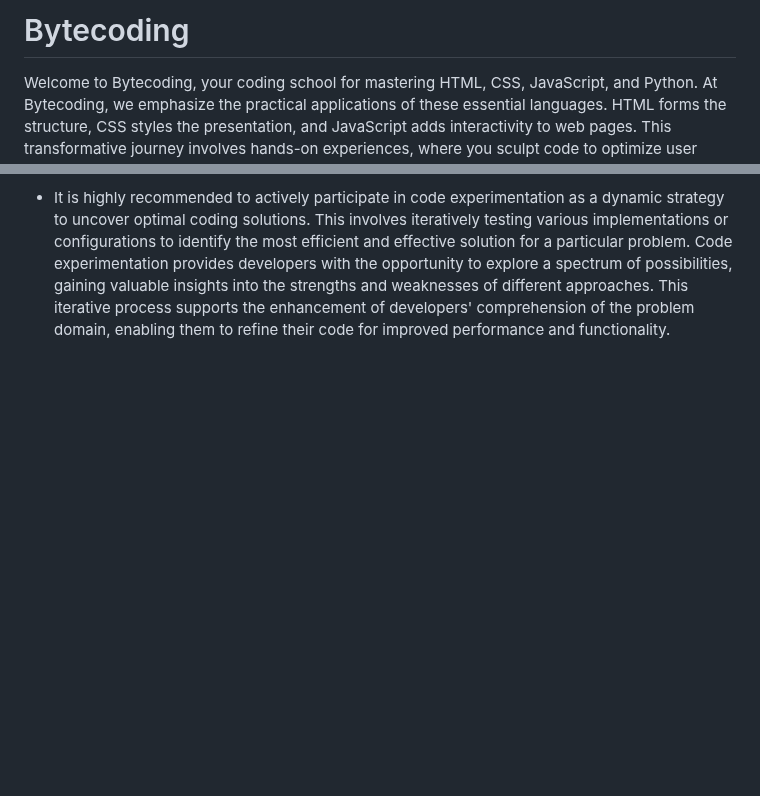
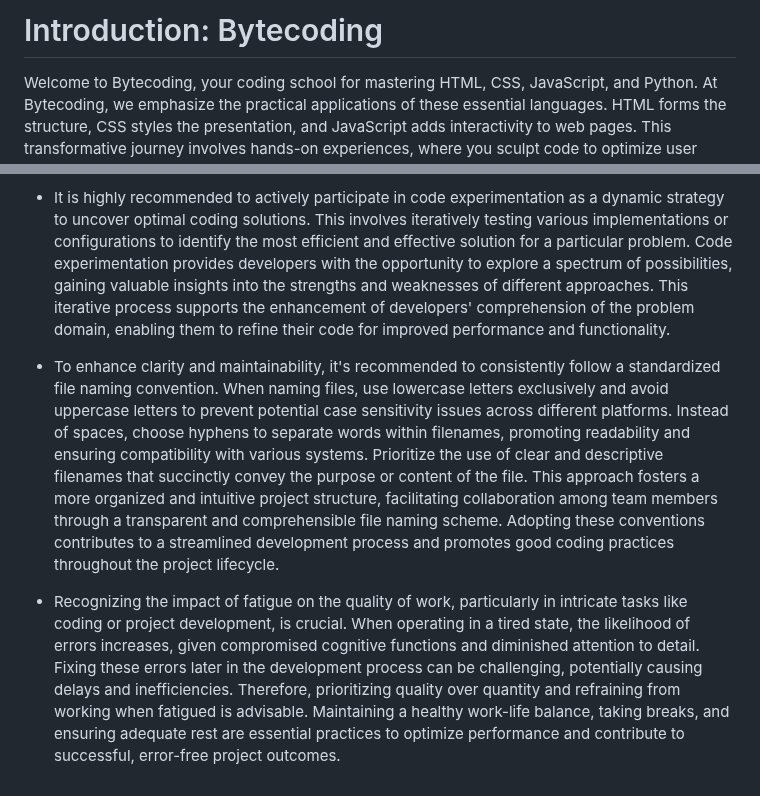
Before and after one commit to linobollansee/bytecoding, a Markdown page: README.md, 2 parts joined by grey strips. Drawn GitHub-style; blank space fills up the shorter version.

Commit message:
README.md project advice

```diff
--- a/README.md
+++ b/README.md
@@ -1,4 +1,4 @@
-# Bytecoding
+# Introduction: Bytecoding
 
 Welcome to Bytecoding, your coding school for mastering HTML, CSS, JavaScript, and Python. At Bytecoding, we emphasize the practical applications of these essential languages. HTML forms the structure, CSS styles the presentation, and JavaScript adds interactivity to web pages. This transformative journey involves hands-on experiences, where you sculpt code to optimize user interfaces and enhance user experiences. Understanding these languages is not just about syntax; it's about practical skills that empower you to navigate GitHub, collaborate on projects, and participate effectively in the dynamic realm of software development. Join Bytecoding, where proficiency in HTML, CSS, JavaScript, and Python unlocks the doors to innovative and collaborative possibilities.
 
@@ -279,3 +279,7 @@ You can access the live link at this location. - [https://linobollansee.github.i
 - Offline backups are strongly recommended as a crucial component of a comprehensive data management strategy, acknowledging the inherent imperfections in any system. Despite advancements in technology and robust security measures, unforeseen events such as system failures, cyberattacks, or natural disasters can pose a threat to data integrity. No system is entirely foolproof, and having offline backups serves as a safeguard against potential data loss. These backups, stored on physical devices or disconnected from the network, act as a fail-safe mechanism, ensuring that critical information can be retrieved even in the face of catastrophic events. By maintaining offline backups, an extra layer of resilience is added to data infrastructure, mitigating the risks associated with unforeseen circumstances and reinforcing the principle that a well-rounded data protection strategy considers both online and offline measures.
 
 - It is highly recommended to actively participate in code experimentation as a dynamic strategy to uncover optimal coding solutions. This involves iteratively testing various implementations or configurations to identify the most efficient and effective solution for a particular problem. Code experimentation provides developers with the opportunity to explore a spectrum of possibilities, gaining valuable insights into the strengths and weaknesses of different approaches. This iterative process supports the enhancement of developers' comprehension of the problem domain, enabling them to refine their code for improved performance and functionality.
+
+- To enhance clarity and maintainability, it's recommended to consistently follow a standardized file naming convention. When naming files, use lowercase letters exclusively and avoid uppercase letters to prevent potential case sensitivity issues across different platforms. Instead of spaces, choose hyphens to separate words within filenames, promoting readability and ensuring compatibility with various systems. Prioritize the use of clear and descriptive filenames that succinctly convey the purpose or content of the file. This approach fosters a more organized and intuitive project structure, facilitating collaboration among team members through a transparent and comprehensible file naming scheme. Adopting these conventions contributes to a streamlined development process and promotes good coding practices throughout the project lifecycle.
+
+- Recognizing the impact of fatigue on the quality of work, particularly in intricate tasks like coding or project development, is crucial. When operating in a tired state, the likelihood of errors increases, given compromised cognitive functions and diminished attention to detail. Fixing these errors later in the development process can be challenging, potentially causing delays and inefficiencies. Therefore, prioritizing quality over quantity and refraining from working when fatigued is advisable. Maintaining a healthy work-life balance, taking breaks, and ensuring adequate rest are essential practices to optimize performance and contribute to successful, error-free project outcomes.
```
